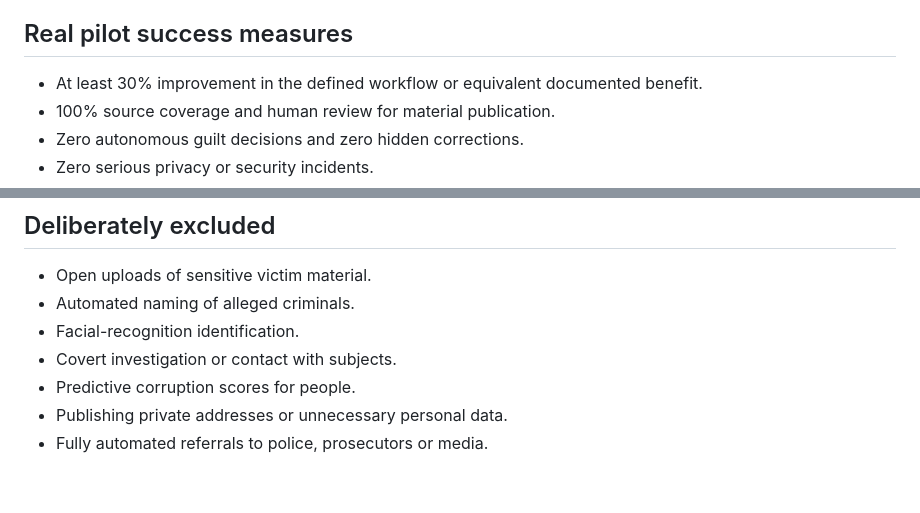
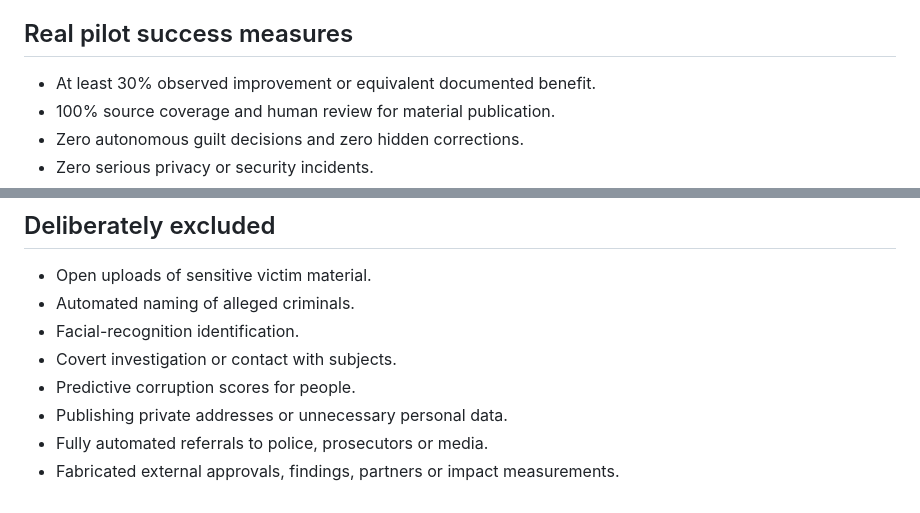
Before and after one commit to mikelninh/digital-democracy-studio, a Markdown page: safetrace/ROADMAP.md, 2 parts joined by grey strips. Rendered like a GitHub page.

```diff
--- a/safetrace/ROADMAP.md
+++ b/safetrace/ROADMAP.md
@@ -70,7 +73,7 @@ See [FUTURE_ROADMAP.md](FUTURE_ROADMAP.md).
 
 ## Real pilot success measures
 
-- At least 30% improvement in the defined workflow or equivalent documented benefit.
+- At least 30% observed improvement or equivalent documented benefit.
 - 100% source coverage and human review for material publication.
 - Zero autonomous guilt decisions and zero hidden corrections.
 - Zero serious privacy or security incidents.
@@ -87,3 +90,4 @@ See [FUTURE_ROADMAP.md](FUTURE_ROADMAP.md).
 - Predictive corruption scores for people.
 - Publishing private addresses or unnecessary personal data.
 - Fully automated referrals to police, prosecutors or media.
+- Fabricated external approvals, findings, partners or impact measurements.
```
Also changed, not shown: other parts of safetrace/ROADMAP.md (+33 -30 lines).
